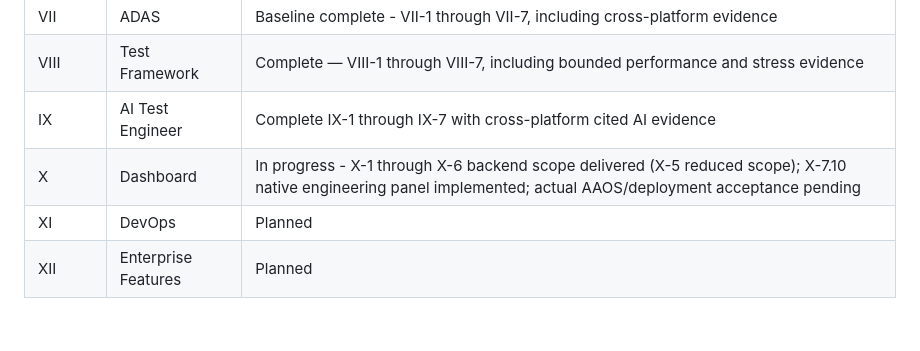
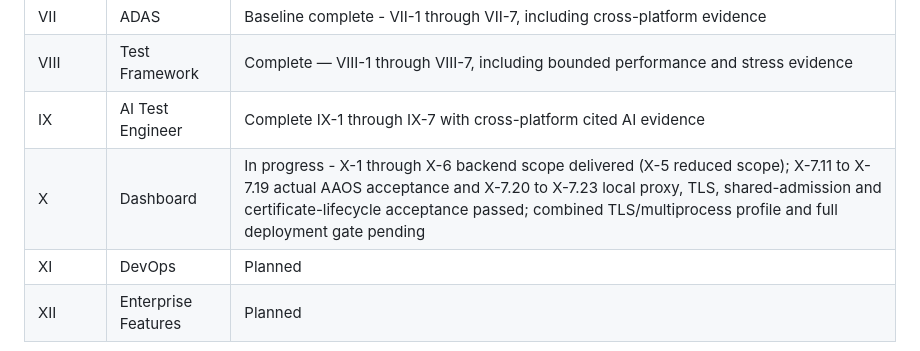
Before and after one commit to paulacristinaqa/automotive_test_engineering_platform, a Markdown page: README.md, the part around the change. GitHub-like rendering; blank space fills up the shorter version.

```diff
--- a/README.md
+++ b/README.md
@@ -385,7 +385,7 @@ operational guidance, and review worksheets.
 | VII | ADAS | Baseline complete - VII-1 through VII-7, including cross-platform evidence |
 | VIII | Test Framework | Complete — VIII-1 through VIII-7, including bounded performance and stress evidence |
 | IX | AI Test Engineer | Complete IX-1 through IX-7 with cross-platform cited AI evidence |
-| X | Dashboard | In progress - X-1 through X-6 backend scope delivered (X-5 reduced scope); X-7.10 native engineering panel implemented; actual AAOS/deployment acceptance pending |
+| X | Dashboard | In progress - X-1 through X-6 backend scope delivered (X-5 reduced scope); X-7.11 to X-7.19 actual AAOS acceptance and X-7.20 to X-7.23 local proxy, TLS, shared-admission and certificate-lifecycle acceptance passed; combined TLS/multiprocess profile and full deployment gate pending |
 | XI | DevOps | Planned |
 | XII | Enterprise Features | Planned |
 
```
Also changed, not shown: docs/workbooks.md (+1 -1 lines).
